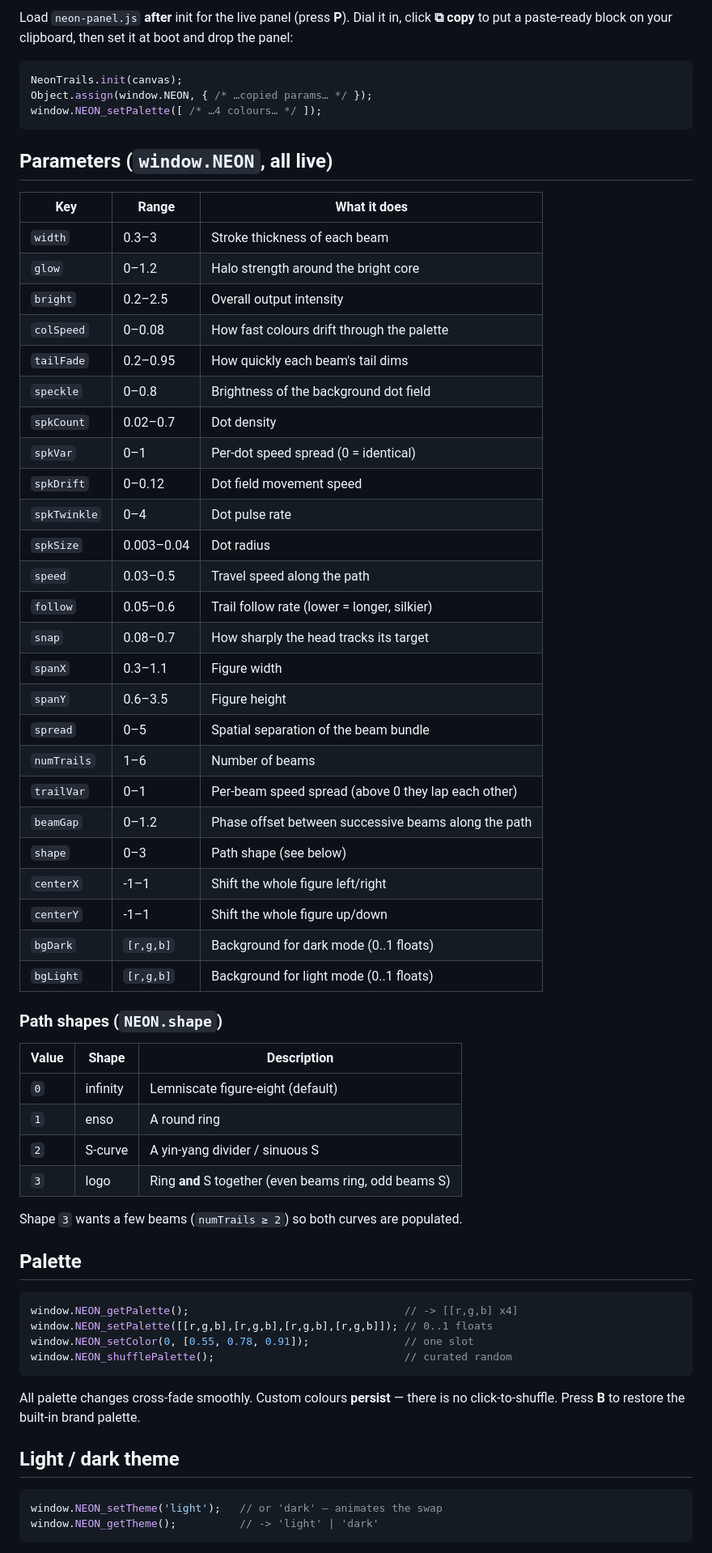
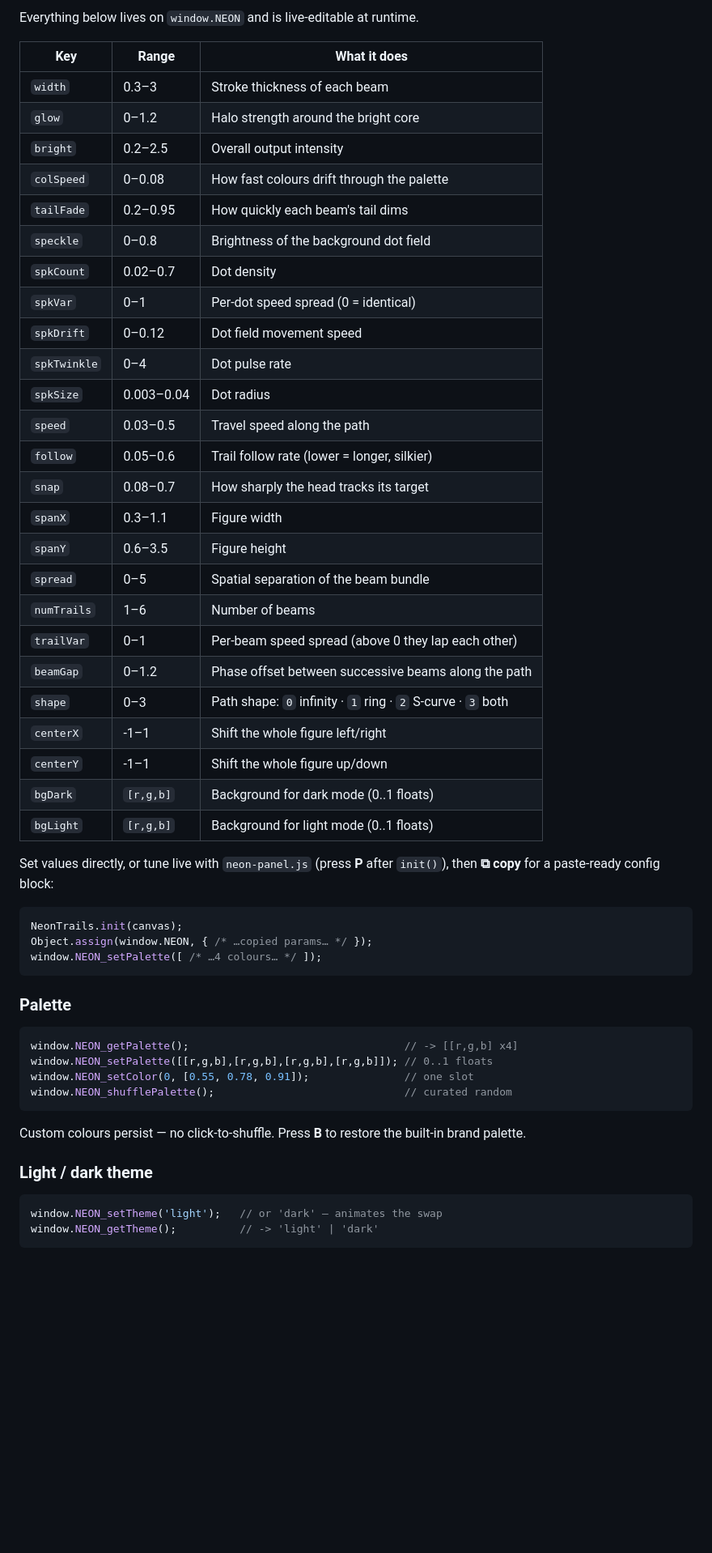
Before and after one commit to hum-ae-n/neon-trails, a Markdown page: README.md, the part around one of its changes. Shown at 81% size. Drawn GitHub-style; blank space fills up the shorter version.

````diff
--- a/README.md
+++ b/README.md
@@ -48,7 +62,36 @@ if (!matchMedia('(prefers-reduced-motion: reduce)').matches)
 
-Load `neon-panel.js` **after** init for the live panel (press **P**). Dial it
-in, click **⧉ copy** to put a paste-ready block on your clipboard, then set it
-at boot and drop the panel:
+Everything below lives on `window.NEON` and is live-editable at runtime.
+
+| Key          | Range        | What it does                                             |
+|--------------|--------------|-----------------------------------------------------------|
+| `width`      | 0.3–3        | Stroke thickness of each beam                            |
+| `glow`       | 0–1.2        | Halo strength around the bright core                     |
+| `bright`     | 0.2–2.5      | Overall output intensity                                 |
+| `colSpeed`   | 0–0.08       | How fast colours drift through the palette                |
+| `tailFade`   | 0.2–0.95     | How quickly each beam's tail dims                         |
+| `speckle`    | 0–0.8        | Brightness of the background dot field                    |
+| `spkCount`   | 0.02–0.7     | Dot density                                                |
+| `spkVar`     | 0–1          | Per-dot speed spread (0 = identical)                       |
+| `spkDrift`   | 0–0.12       | Dot field movement speed                                   |
+| `spkTwinkle` | 0–4          | Dot pulse rate                                              |
+| `spkSize`    | 0.003–0.04   | Dot radius                                                  |
+| `speed`      | 0.03–0.5     | Travel speed along the path                                 |
+| `follow`     | 0.05–0.6     | Trail follow rate (lower = longer, silkier)                 |
+| `snap`       | 0.08–0.7     | How sharply the head tracks its target                      |
+| `spanX`      | 0.3–1.1      | Figure width                                                |
+| `spanY`      | 0.6–3.5      | Figure height                                               |
+| `spread`     | 0–5          | Spatial separation of the beam bundle                        |
+| `numTrails`  | 1–6          | Number of beams                                              |
+| `trailVar`   | 0–1          | Per-beam speed spread (above 0 they lap each other)           |
+| `beamGap`    | 0–1.2        | Phase offset between successive beams along the path            |
+| `shape`      | 0–3          | Path shape: `0` infinity · `1` ring · `2` S-curve · `3` both     |
+| `centerX`    | -1–1         | Shift the whole figure left/right                            |
+| `centerY`    | -1–1         | Shift the whole figure up/down                                |
+| `bgDark`     | `[r,g,b]`    | Background for dark mode (0..1 floats)                         |
+| `bgLight`    | `[r,g,b]`    | Background for light mode (0..1 floats)                         |
+
+Set values directly, or tune live with `neon-panel.js` (press **P** after
+`init()`), then **⧉ copy** for a paste-ready config block:
 
 ```js
 NeonTrails.init(canvas);
@@ -56,48 +99,7 @@ Object.assign(window.NEON, { /* …copied params… */ });
 window.NEON_setPalette([ /* …4 colours… */ ]);
 ```
 
-## Parameters (`window.NEON`, all live)
-
-| Key          | Range        | What it does                                             |
-|--------------|--------------|---------------------------------------------------------|
-| `width`      | 0.3–3        | Stroke thickness of each beam                           |
-| `glow`       | 0–1.2        | Halo strength around the bright core                    |
-| `bright`     | 0.2–2.5      | Overall output intensity                                |
-| `colSpeed`   | 0–0.08       | How fast colours drift through the palette              |
-| `tailFade`   | 0.2–0.95     | How quickly each beam's tail dims                       |
-| `speckle`    | 0–0.8        | Brightness of the background dot field                  |
-| `spkCount`   | 0.02–0.7     | Dot density                                             |
-| `spkVar`     | 0–1          | Per-dot speed spread (0 = identical)                    |
-| `spkDrift`   | 0–0.12       | Dot field movement speed                                |
-| `spkTwinkle` | 0–4          | Dot pulse rate                                          |
-| `spkSize`    | 0.003–0.04   | Dot radius                                              |
-| `speed`      | 0.03–0.5     | Travel speed along the path                             |
-| `follow`     | 0.05–0.6     | Trail follow rate (lower = longer, silkier)             |
-| `snap`       | 0.08–0.7     | How sharply the head tracks its target                  |
-| `spanX`      | 0.3–1.1      | Figure width                                            |
-| `spanY`      | 0.6–3.5      | Figure height                                           |
-| `spread`     | 0–5          | Spatial separation of the beam bundle                   |
-| `numTrails`  | 1–6          | Number of beams                                         |
-| `trailVar`   | 0–1          | Per-beam speed spread (above 0 they lap each other)     |
-| `beamGap`    | 0–1.2        | Phase offset between successive beams along the path     |
-| `shape`      | 0–3          | Path shape (see below)                                  |
-| `centerX`    | -1–1         | Shift the whole figure left/right                       |
-| `centerY`    | -1–1         | Shift the whole figure up/down                          |
-| `bgDark`     | `[r,g,b]`    | Background for dark mode (0..1 floats)                  |
-| `bgLight`    | `[r,g,b]`    | Background for light mode (0..1 floats)                 |
-
-### Path shapes (`NEON.shape`)
-
-| Value | Shape       | Description                                             |
-|-------|-------------|--------------------------------------------------------|
-| `0`   | infinity    | Lemniscate figure-eight (default)                      |
-| `1`   | enso        | A round ring                                           |
-| `2`   | S-curve     | A yin-yang divider / sinuous S                         |
-| `3`   | logo        | Ring **and** S together (even beams ring, odd beams S) |
-
-Shape `3` wants a few beams (`numTrails ≥ 2`) so both curves are populated.
-
-## Palette
+### Palette
 
 ```js
 window.NEON_getPalette();                                  // -> [[r,g,b] x4]
@@ -106,10 +108,10 @@ window.NEON_setColor(0, [0.55, 0.78, 0.91]);               // one slot
 window.NEON_shufflePalette();                              // curated random
 ```
 
-All palette changes cross-fade smoothly. Custom colours **persist** — there is
-no click-to-shuffle. Press **B** to restore the built-in brand palette.
+Custom colours persist — no click-to-shuffle. Press **B** to restore the
+built-in brand palette.
 
-## Light / dark theme
+### Light / dark theme
 
 ```js
 window.NEON_setTheme('light');   // or 'dark' — animates the swap
````
Also changed, not shown: other parts of README.md (+55 -64 lines).
